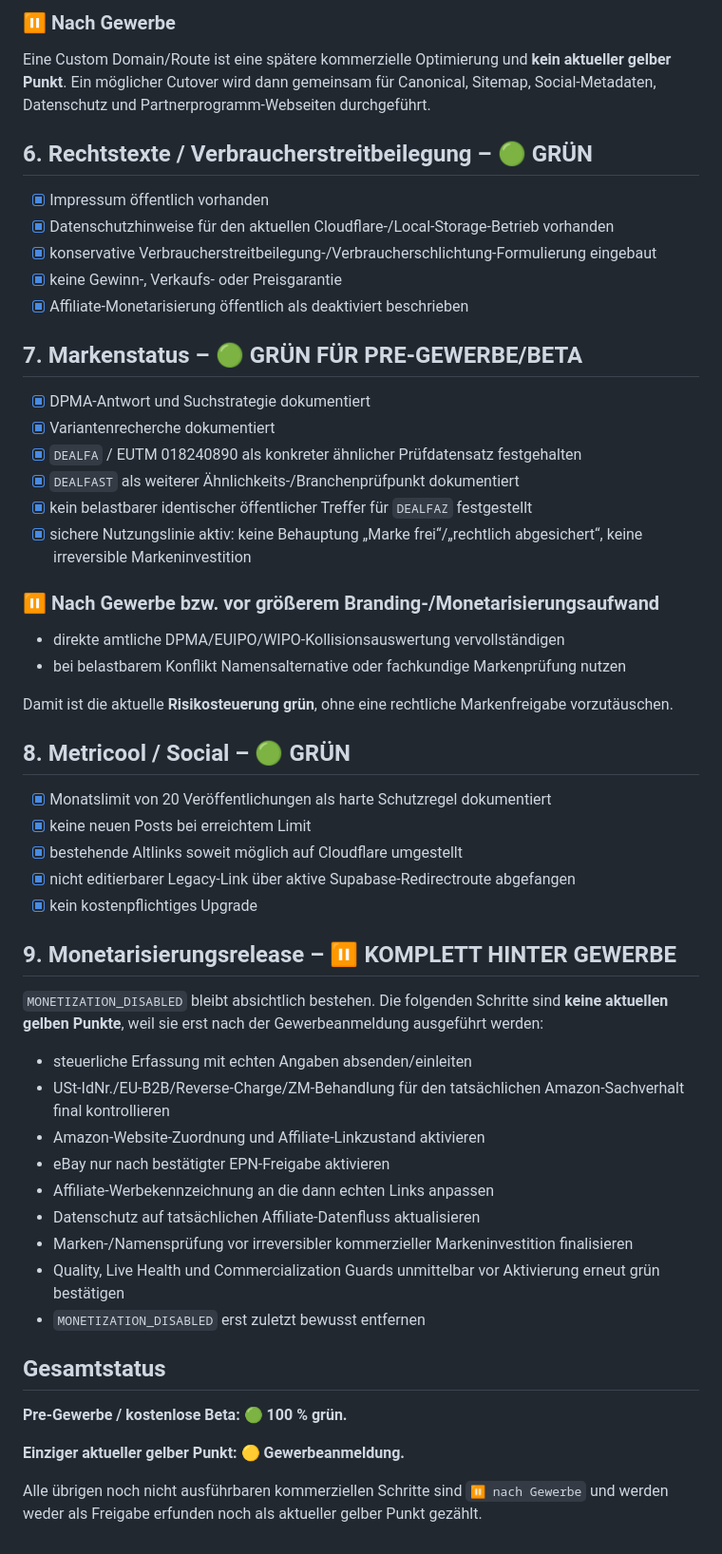
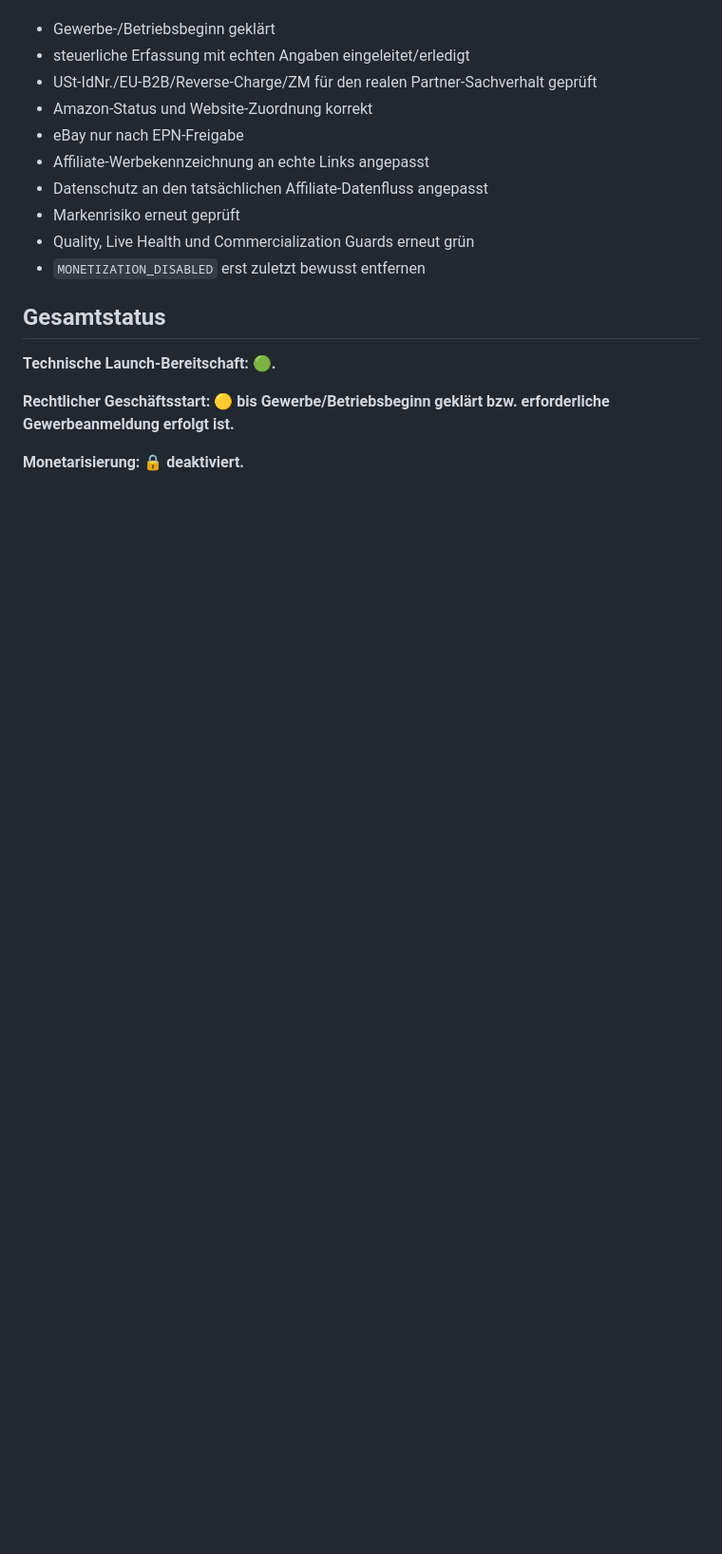
Before and after one commit to nidalomes-ai/DealFaz, a Markdown page: BUSINESS-START-CHECKLIST.md, the part around one of its changes. Shown at 95% size. Drawn GitHub-style; blank space fills up the shorter version.

```diff
--- a/BUSINESS-START-CHECKLIST.md
+++ b/BUSINESS-START-CHECKLIST.md
@@ -115,58 +113,19 @@ Aktueller Hauptbetrieb:
 
-### ⏸ Nach Gewerbe
-
-Eine Custom Domain/Route ist eine spätere kommerzielle Optimierung und **kein aktueller gelber Punkt**. Ein möglicher Cutover wird dann gemeinsam für Canonical, Sitemap, Social-Metadaten, Datenschutz und Partnerprogramm-Webseiten durchgeführt.
-
-## 6. Rechtstexte / Verbraucherstreitbeilegung – 🟢 GRÜN
-
-- [x] Impressum öffentlich vorhanden
-- [x] Datenschutzhinweise für den aktuellen Cloudflare-/Local-Storage-Betrieb vorhanden
-- [x] konservative Verbraucherstreitbeilegung-/Verbraucherschlichtung-Formulierung eingebaut
-- [x] keine Gewinn-, Verkaufs- oder Preisgarantie
-- [x] Affiliate-Monetarisierung öffentlich als deaktiviert beschrieben
-
-## 7. Markenstatus – 🟢 GRÜN FÜR PRE-GEWERBE/BETA
-
-- [x] DPMA-Antwort und Suchstrategie dokumentiert
-- [x] Variantenrecherche dokumentiert
-- [x] `DEALFA` / EUTM 018240890 als konkreter ähnlicher Prüfdatensatz festgehalten
-- [x] `DEALFAST` als weiterer Ähnlichkeits-/Branchenprüfpunkt dokumentiert
-- [x] kein belastbarer identischer öffentlicher Treffer für `DEALFAZ` festgestellt
-- [x] sichere Nutzungslinie aktiv: keine Behauptung „Marke frei“/„rechtlich abgesichert“, keine irreversible Markeninvestition
-
-### ⏸ Nach Gewerbe bzw. vor größerem Branding-/Monetarisierungsaufwand
-
-- direkte amtliche DPMA/EUIPO/WIPO-Kollisionsauswertung vervollständigen
-- bei belastbarem Konflikt Namensalternative oder fachkundige Markenprüfung nutzen
-
-Damit ist die aktuelle **Risikosteuerung grün**, ohne eine rechtliche Markenfreigabe vorzutäuschen.
-
-## 8. Metricool / Social – 🟢 GRÜN
-
-- [x] Monatslimit von 20 Veröffentlichungen als harte Schutzregel dokumentiert
-- [x] keine neuen Posts bei erreichtem Limit
-- [x] bestehende Altlinks soweit möglich auf Cloudflare umgestellt
-- [x] nicht editierbarer Legacy-Link über aktive Supabase-Redirectroute abgefangen
-- [x] kein kostenpflichtiges Upgrade
-
-## 9. Monetarisierungsrelease – ⏸ KOMPLETT HINTER GEWERBE
-
-`MONETIZATION_DISABLED` bleibt absichtlich bestehen. Die folgenden Schritte sind **keine aktuellen gelben Punkte**, weil sie erst nach der Gewerbeanmeldung ausgeführt werden:
-
-- steuerliche Erfassung mit echten Angaben absenden/einleiten
-- USt-IdNr./EU-B2B/Reverse-Charge/ZM-Behandlung für den tatsächlichen Amazon-Sachverhalt final kontrollieren
-- Amazon-Website-Zuordnung und Affiliate-Linkzustand aktivieren
-- eBay nur nach bestätigter EPN-Freigabe aktivieren
-- Affiliate-Werbekennzeichnung an die dann echten Links anpassen
-- Datenschutz auf tatsächlichen Affiliate-Datenfluss aktualisieren
-- Marken-/Namensprüfung vor irreversibler kommerzieller Markeninvestition finalisieren
-- Quality, Live Health und Commercialization Guards unmittelbar vor Aktivierung erneut grün bestätigen
+- Gewerbe-/Betriebsbeginn geklärt
+- steuerliche Erfassung mit echten Angaben eingeleitet/erledigt
+- USt-IdNr./EU-B2B/Reverse-Charge/ZM für den realen Partner-Sachverhalt geprüft
+- Amazon-Status und Website-Zuordnung korrekt
+- eBay nur nach EPN-Freigabe
+- Affiliate-Werbekennzeichnung an echte Links angepasst
+- Datenschutz an den tatsächlichen Affiliate-Datenfluss angepasst
+- Markenrisiko erneut geprüft
+- Quality, Live Health und Commercialization Guards erneut grün
 - `MONETIZATION_DISABLED` erst zuletzt bewusst entfernen
 
 ## Gesamtstatus
 
-**Pre-Gewerbe / kostenlose Beta: 🟢 100 % grün.**
+**Technische Launch-Bereitschaft: 🟢.**
 
-**Einziger aktueller gelber Punkt: 🟡 Gewerbeanmeldung.**
+**Rechtlicher Geschäftsstart: 🟡 bis Gewerbe/Betriebsbeginn geklärt bzw. erforderliche Gewerbeanmeldung erfolgt ist.**
 
-Alle übrigen noch nicht ausführbaren kommerziellen Schritte sind `⏸ nach Gewerbe` und werden weder als Freigabe erfunden noch als aktueller gelber Punkt gezählt.
+**Monetarisierung: 🔒 deaktiviert.**
```
Also changed, not shown: other parts of BUSINESS-START-CHECKLIST.md (+70 -72 lines).
